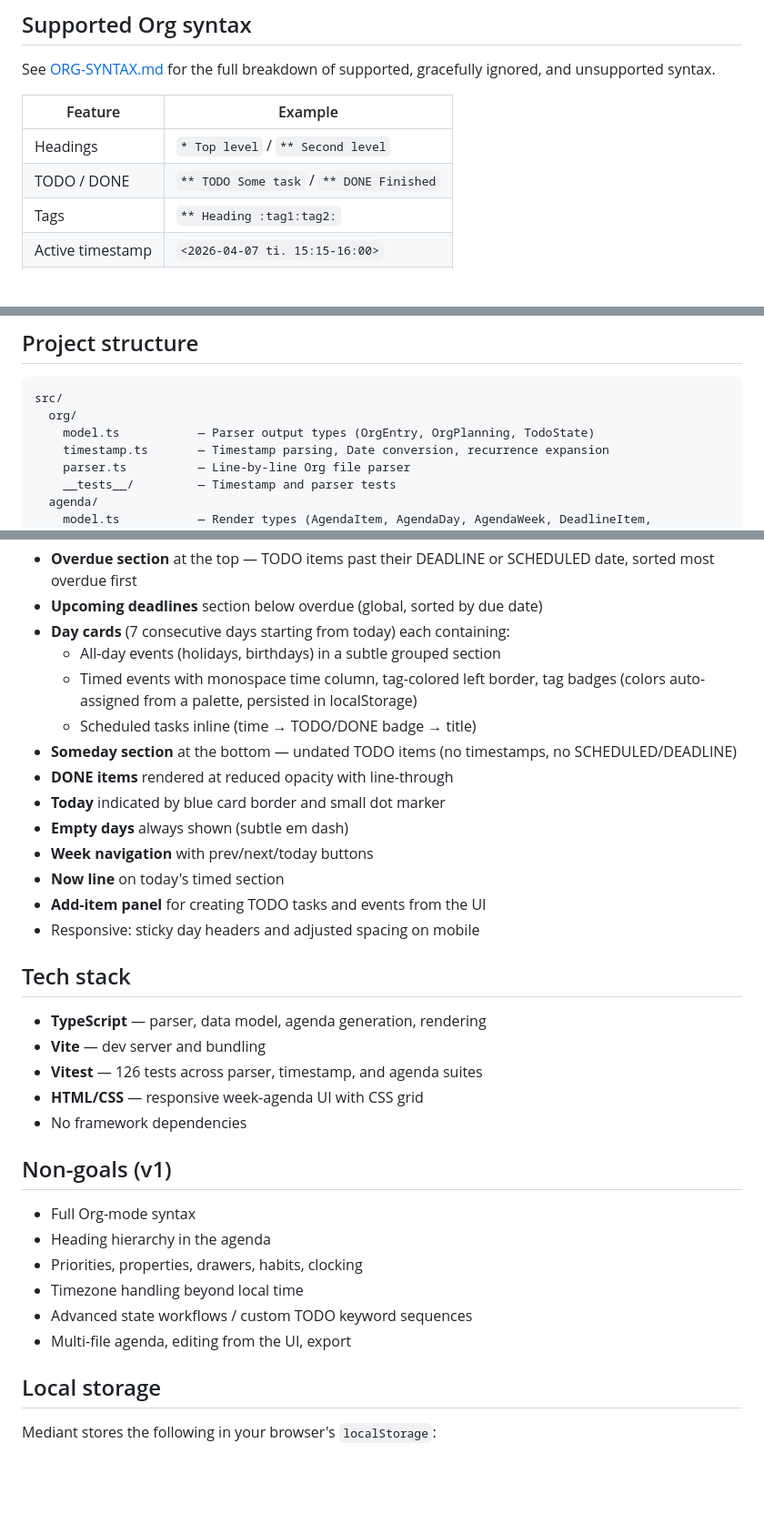
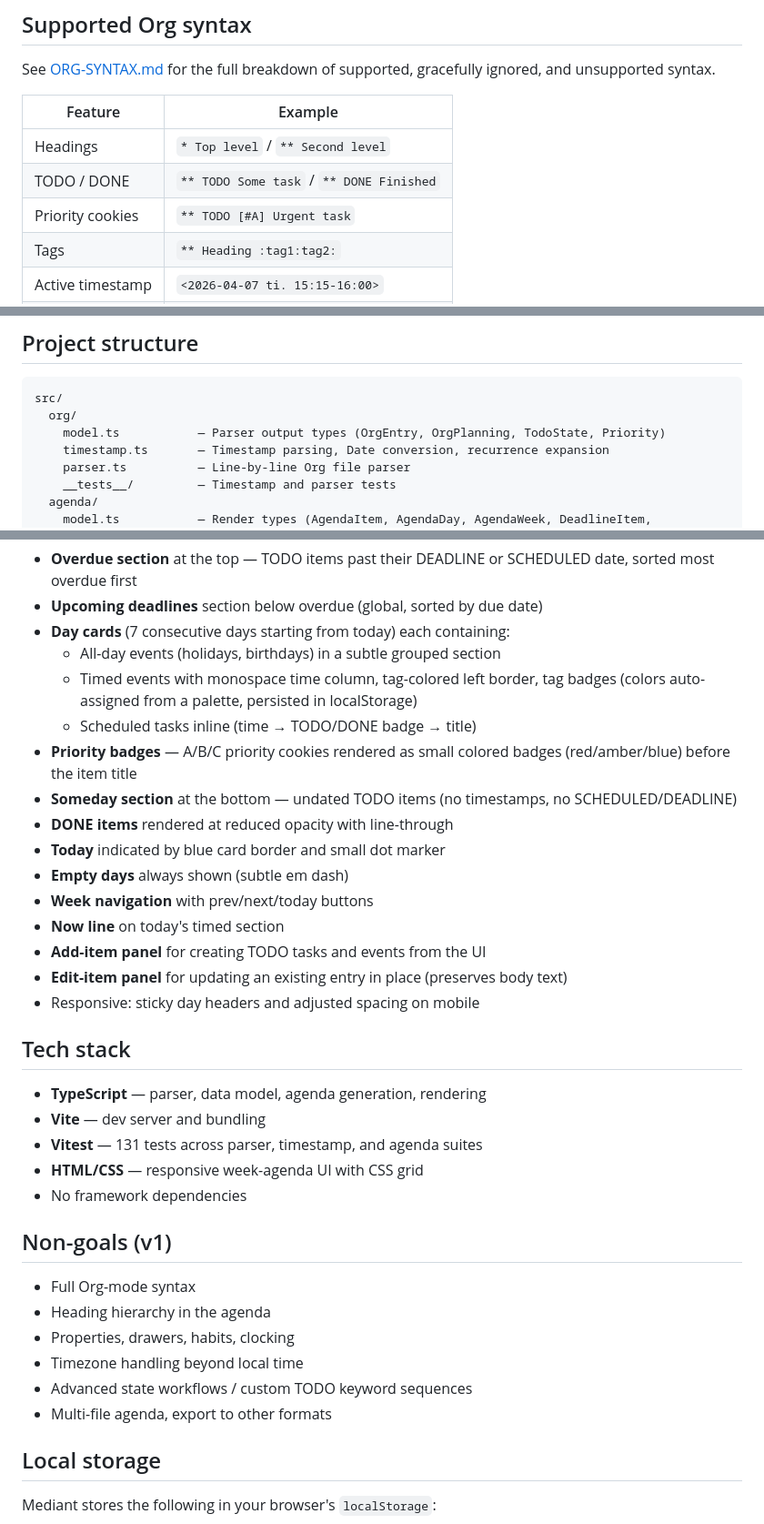
Before and after one commit to Lycomedes1814/Mediant, a Markdown page: README.md, 3 parts joined by grey strips. Shown at 91% size. Rendered like a GitHub page; blank space fills up the shorter version.

Commit message:
Document priority cookies and edit-item panel
Co-Authored-By: Claude Opus 4.6 <noreply@anthropic.com>

````diff
--- a/README.md
+++ b/README.md
@@ -17,6 +17,7 @@ See [ORG-SYNTAX.md](ORG-SYNTAX.md) for the full breakdown of supported, graceful
 |---|---|
 | Headings | `* Top level` / `** Second level` |
 | TODO / DONE | `** TODO Some task` / `** DONE Finished` |
+| Priority cookies | `** TODO [#A] Urgent task` |
 | Tags | `** Heading :tag1:tag2:` |
 | Active timestamp | `<2026-04-07 ti. 15:15-16:00>` |
 | Repeater | `<2026-04-07 ti. 15:15-16:00 +1w>` |
@@ -54,7 +55,7 @@ Three clearly separated stages:
 ```
 src/
   org/
-    model.ts           — Parser output types (OrgEntry, OrgPlanning, TodoState)
+    model.ts           — Parser output types (OrgEntry, OrgPlanning, TodoState, Priority)
     timestamp.ts       — Timestamp parsing, Date conversion, recurrence expansion
     parser.ts          — Line-by-line Org file parser
     __tests__/         — Timestamp and parser tests
@@ -78,6 +79,7 @@ index.html             — Minimal shell with #agenda container
   - All-day events (holidays, birthdays) in a subtle grouped section
   - Timed events with monospace time column, tag-colored left border, tag badges (colors auto-assigned from a palette, persisted in localStorage)
   - Scheduled tasks inline (time → TODO/DONE badge → title)
+- **Priority badges** — A/B/C priority cookies rendered as small colored badges (red/amber/blue) before the item title
 - **Someday section** at the bottom — undated TODO items (no timestamps, no SCHEDULED/DEADLINE)
 - **DONE items** rendered at reduced opacity with line-through
 - **Today** indicated by blue card border and small dot marker
@@ -85,13 +87,14 @@ index.html             — Minimal shell with #agenda container
 - **Week navigation** with prev/next/today buttons
 - **Now line** on today's timed section
 - **Add-item panel** for creating TODO tasks and events from the UI
+- **Edit-item panel** for updating an existing entry in place (preserves body text)
 - Responsive: sticky day headers and adjusted spacing on mobile
 
 ## Tech stack
 
 - **TypeScript** — parser, data model, agenda generation, rendering
 - **Vite** — dev server and bundling
-- **Vitest** — 126 tests across parser, timestamp, and agenda suites
+- **Vitest** — 131 tests across parser, timestamp, and agenda suites
 - **HTML/CSS** — responsive week-agenda UI with CSS grid
 - No framework dependencies
 
@@ -99,10 +102,10 @@ index.html             — Minimal shell with #agenda container
 
 - Full Org-mode syntax
 - Heading hierarchy in the agenda
-- Priorities, properties, drawers, habits, clocking
+- Properties, drawers, habits, clocking
 - Timezone handling beyond local time
 - Advanced state workflows / custom TODO keyword sequences
-- Multi-file agenda, editing from the UI, export
+- Multi-file agenda, export to other formats
 
 ## Local storage
 
````
Also changed, not shown: CLAUDE.md (+5 -4 lines), ORG-SYNTAX.md (+12 -8 lines).
